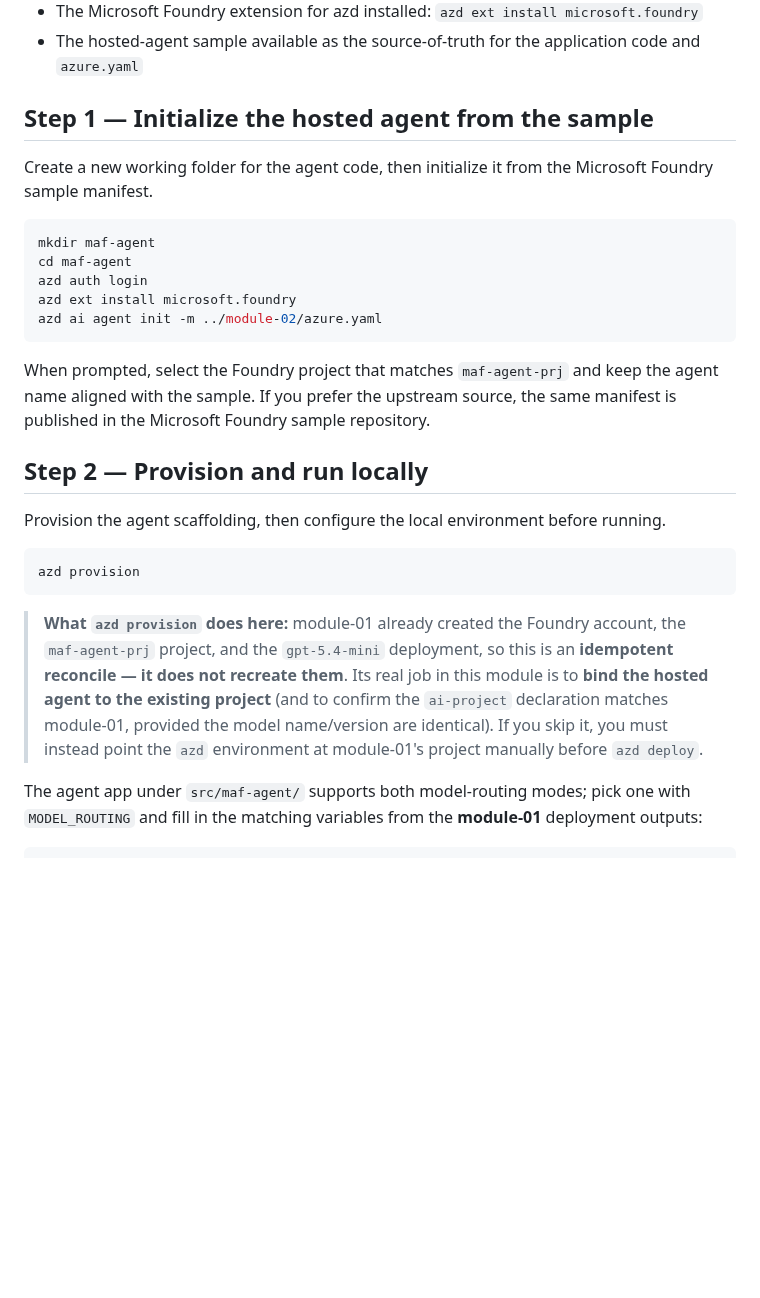
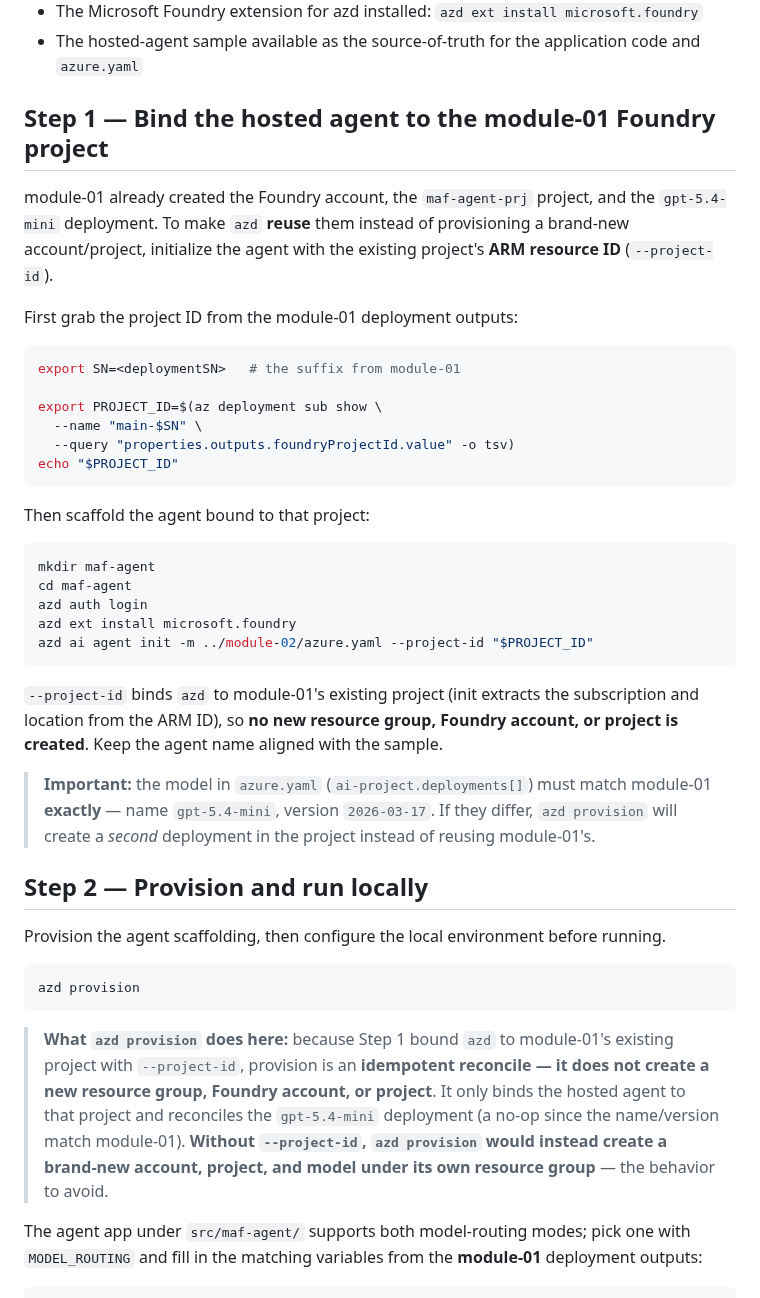
Before and after one commit to oxcp/ainotes, a Markdown page: agenthost/module-02/README.md, the part around the change. Drawn GitHub-style; blank space fills up the shorter version.

Commit message:
Update README.md: Clarify steps to bind the hosted agent to the existing module-01 Foundry project

````diff
--- a/agenthost/module-02/README.md
+++ b/agenthost/module-02/README.md
@@ -38,19 +38,34 @@ Both clients speak the **Responses** protocol, so the hosted agent (served by `R
 - The Microsoft Foundry extension for azd installed: `azd ext install microsoft.foundry`
 - The hosted-agent sample available as the source-of-truth for the application code and `azure.yaml`
 
-## Step 1 — Initialize the hosted agent from the sample
+## Step 1 — Bind the hosted agent to the module-01 Foundry project
 
-Create a new working folder for the agent code, then initialize it from the Microsoft Foundry sample manifest.
+module-01 already created the Foundry account, the `maf-agent-prj` project, and the `gpt-5.4-mini` deployment. To make `azd` **reuse** them instead of provisioning a brand-new account/project, initialize the agent with the existing project's **ARM resource ID** (`--project-id`).
+
+First grab the project ID from the module-01 deployment outputs:
+
+```bash
+export SN=<deploymentSN>   # the suffix from module-01
+
+export PROJECT_ID=$(az deployment sub show \
+  --name "main-$SN" \
+  --query "properties.outputs.foundryProjectId.value" -o tsv)
+echo "$PROJECT_ID"
+```
+
+Then scaffold the agent bound to that project:
 
 ```bash
 mkdir maf-agent
 cd maf-agent
 azd auth login
 azd ext install microsoft.foundry
-azd ai agent init -m ../module-02/azure.yaml
+azd ai agent init -m ../module-02/azure.yaml --project-id "$PROJECT_ID"
 ```
 
-When prompted, select the Foundry project that matches `maf-agent-prj` and keep the agent name aligned with the sample. If you prefer the upstream source, the same manifest is published in the Microsoft Foundry sample repository.
+`--project-id` binds `azd` to module-01's existing project (init extracts the subscription and location from the ARM ID), so **no new resource group, Foundry account, or project is created**. Keep the agent name aligned with the sample.
+
+> **Important:** the model in `azure.yaml` (`ai-project.deployments[]`) must match module-01 **exactly** — name `gpt-5.4-mini`, version `2026-03-17`. If they differ, `azd provision` will create a *second* deployment in the project instead of reusing module-01's.
 
 ## Step 2 — Provision and run locally
 
@@ -60,7 +75,7 @@ Provision the agent scaffolding, then configure the local environment before run
 azd provision
 ```
 
-> **What `azd provision` does here:** module-01 already created the Foundry account, the `maf-agent-prj` project, and the `gpt-5.4-mini` deployment, so this is an **idempotent reconcile — it does not recreate them**. Its real job in this module is to **bind the hosted agent to the existing project** (and to confirm the `ai-project` declaration matches module-01, provided the model name/version are identical). If you skip it, you must instead point the `azd` environment at module-01's project manually before `azd deploy`.
+> **What `azd provision` does here:** because Step 1 bound `azd` to module-01's existing project with `--project-id`, provision is an **idempotent reconcile — it does not create a new resource group, Foundry account, or project**. It only binds the hosted agent to that project and reconciles the `gpt-5.4-mini` deployment (a no-op since the name/version match module-01). **Without `--project-id`, `azd provision` would instead create a brand-new account, project, and model under its own resource group** — the behavior to avoid.
 
 The agent app under `src/maf-agent/` supports both model-routing modes; pick one with `MODEL_ROUTING` and fill in the matching variables from the **module-01** deployment outputs:
 
````
